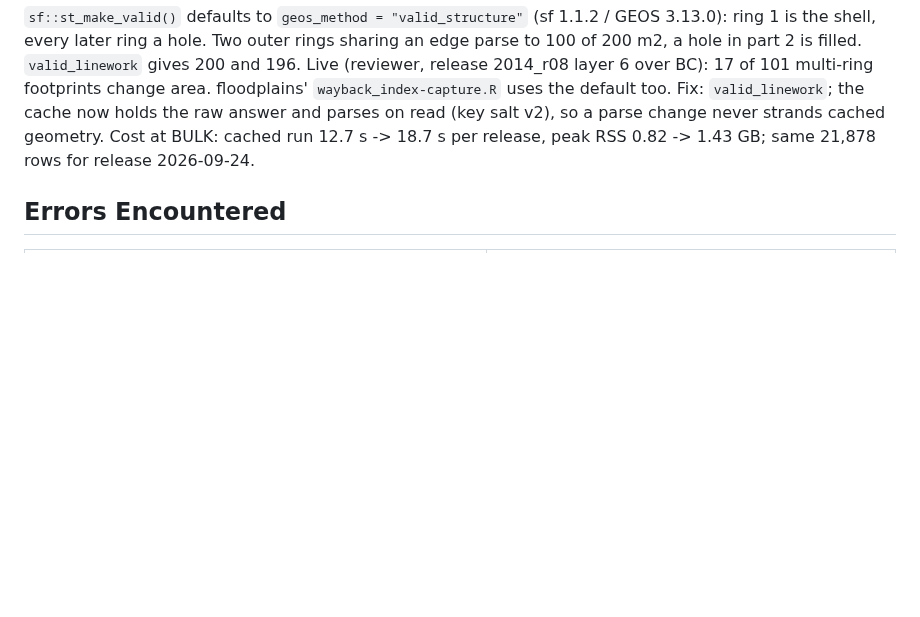
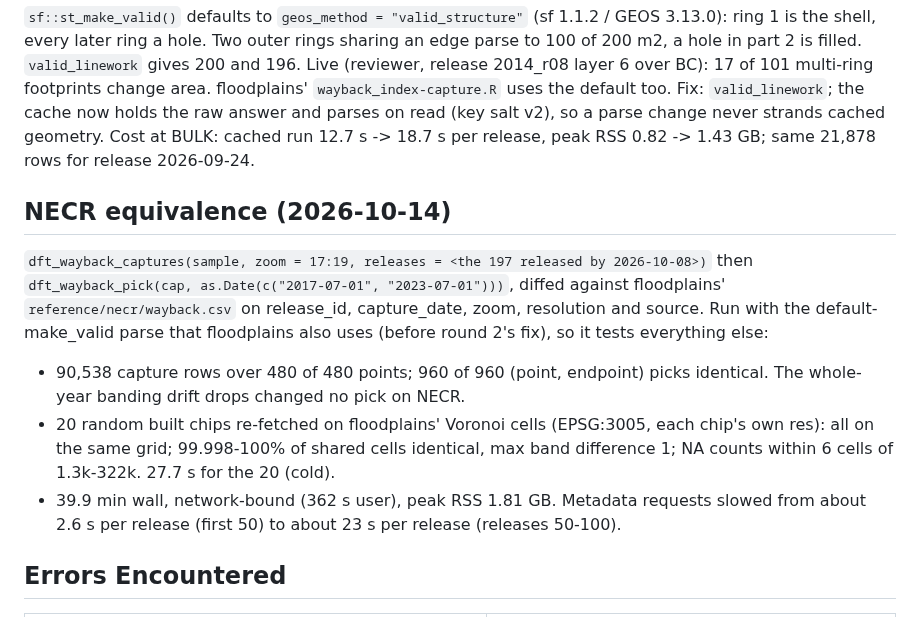
Before and after one commit to NewGraphEnvironment/drift, a Markdown page: planning/active/findings.md, the part around the change. GitHub-like rendering; blank space fills up the shorter version.

Commit message:
Phase 5 (#101): NECR equivalence and scale numbers
Co-Authored-By: Claude Opus 5.5 <noreply@anthropic.com>
Claude-Session: https://claude.ai/code/session_01PRhUJsuKABLfpBGktPoiBN

```diff
--- a/planning/active/findings.md
+++ b/planning/active/findings.md
@@ -111,6 +111,21 @@ Fix: `valid_linework`; the cache now holds the raw answer and parses on read (ke
 change never strands cached geometry. Cost at BULK: cached run 12.7 s -> 18.7 s per release, peak RSS
 0.82 -> 1.43 GB; same 21,878 rows for release 2026-09-24.
 
+## NECR equivalence (2026-10-14)
+
+`dft_wayback_captures(sample, zoom = 17:19, releases = <the 197 released by 2026-10-08>)` then
+`dft_wayback_pick(cap, as.Date(c("2017-07-01", "2023-07-01")))`, diffed against floodplains'
+`reference/necr/wayback.csv` on release_id, capture_date, zoom, resolution and source. Run with the
+default-make_valid parse that floodplains also uses (before round 2's fix), so it tests everything else:
+
+- 90,538 capture rows over 480 of 480 points; 960 of 960 (point, endpoint) picks identical. The
+  whole-year banding drift drops changed no pick on NECR.
+- 20 random built chips re-fetched on floodplains' Voronoi cells (EPSG:3005, each chip's own res): all
+  on the same grid; 99.998-100% of shared cells identical, max band difference 1; NA counts within 6
+  cells of 1.3k-322k. 27.7 s for the 20 (cold).
+- 39.9 min wall, network-bound (362 s user), peak RSS 1.81 GB. Metadata requests slowed from about
+  2.6 s per release (first 50) to about 23 s per release (releases 50-100).
+
 ## Errors Encountered
 
 | Error | Resolution |
```
Also changed, not shown: planning/active/task_plan.md (+7 -7 lines).
